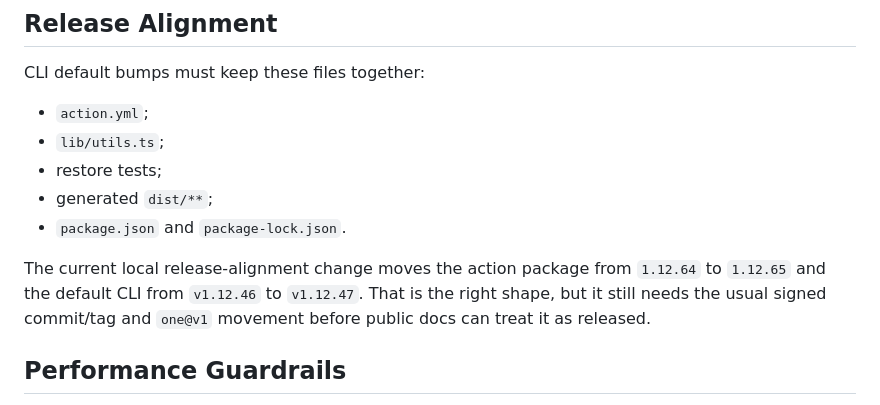
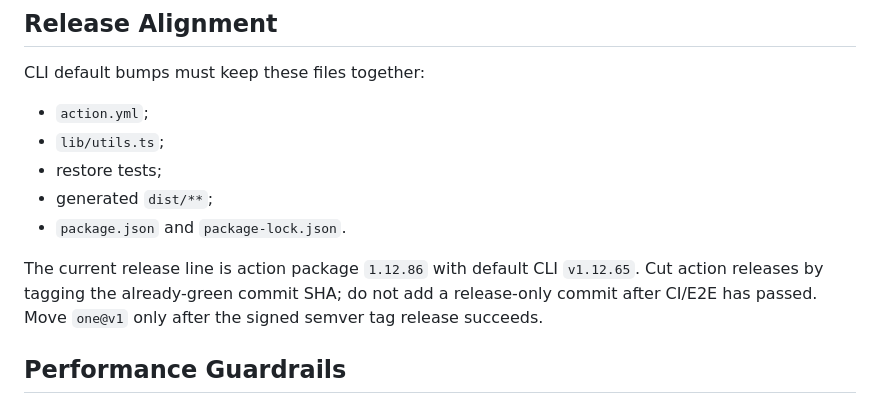
Before and after one commit to boringcache/one, a Markdown page: docs/adr/0002-launch-action-readiness-and-legacy-retirement.md, the part around the change. GitHub-like rendering.

```diff
--- a/docs/adr/0002-launch-action-readiness-and-legacy-retirement.md
+++ b/docs/adr/0002-launch-action-readiness-and-legacy-retirement.md
@@ -123,10 +123,10 @@ CLI default bumps must keep these files together:
 - generated `dist/**`;
 - `package.json` and `package-lock.json`.
 
-The current local release-alignment change moves the action package from
-`1.12.64` to `1.12.65` and the default CLI from `v1.12.46` to `v1.12.47`.
-That is the right shape, but it still needs the usual signed commit/tag and
-`one@v1` movement before public docs can treat it as released.
+The current release line is action package `1.12.86` with default CLI
+`v1.12.65`. Cut action releases by tagging the already-green commit SHA; do
+not add a release-only commit after CI/E2E has passed. Move `one@v1` only after
+the signed semver tag release succeeds.
 
 ## Performance Guardrails
 
```
Also changed, not shown: docs/comprehension/repository-boundary.md (+1 -1 lines).
